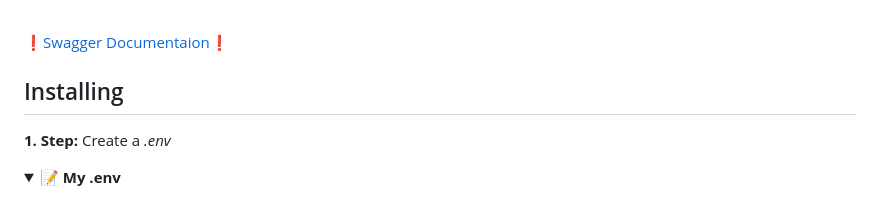
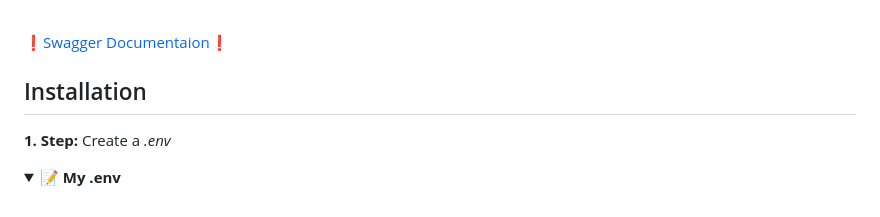
Before and after one commit to JoviMetzger/42Project-Transcendence, a Markdown page: README.md, the part around one of its changes. Drawn GitHub-style; folded sections open.

```diff
--- a/README.md
+++ b/README.md
@@ -239,7 +239,7 @@ const content = inputToContent(["username", "password"]);
 ^^^^^^^^^^^^^^^^^^^^^^^^^^^^^^^^^^^^^^^^^^^^^^^^^^^^^^^^^
 -->
 
-## Installing
+## Installation
 **1. Step:**  Create a *.env*
 <details>
   <summary><strong>📝 My .env</strong></summary>
```
Also changed, not shown: other parts of README.md (+1 -1 lines).
